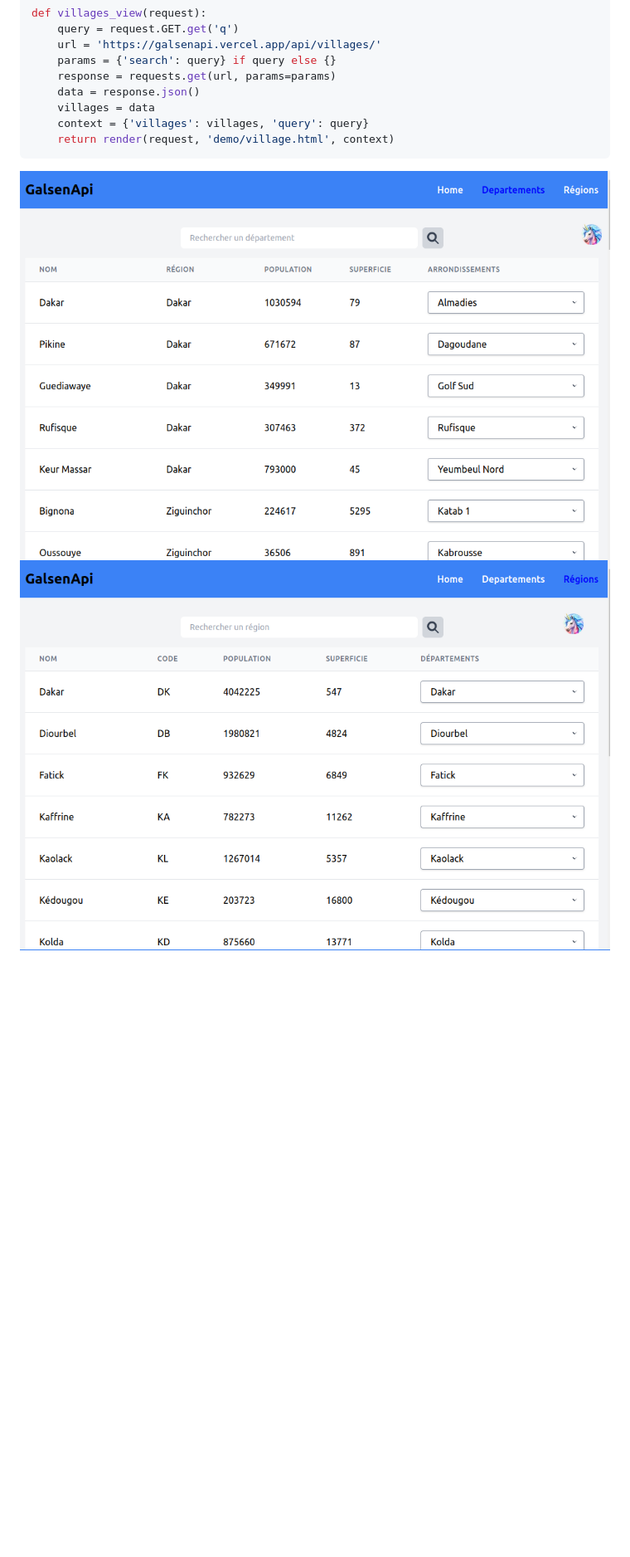
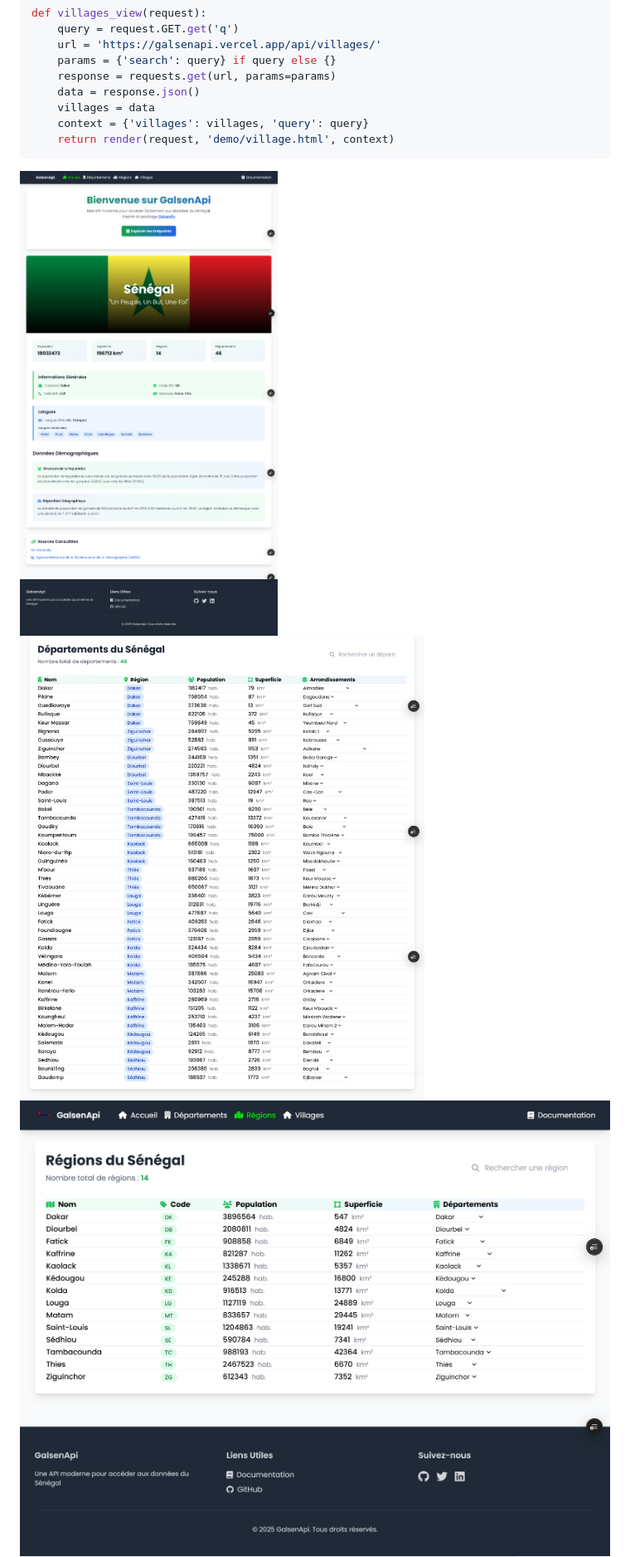
Before and after one commit to sibylassana95/GalsenAPi, a Markdown page: EN.md, the part around the change. Shown: that part at 83% size. GitHub-like rendering; pictures changed too: capture/departement.png, capture/home.png (added), capture/region.png; blank space fills up the shorter version.

````diff
--- a/EN.md
+++ b/EN.md
@@ -181,6 +181,7 @@ def villages_view(request):
     context = {'villages': villages, 'query': query}
     return render(request, 'demo/village.html', context)
 ```
+![CAPTURE](capture/home.png)
 ![CAPTURE](capture/departement.png)
 ![CAPTURE](capture/region.png)
 ![CAPTURE](capture/villages.png)
````
Also changed, not shown: README.md (+1 -0 lines), 3 other files.
